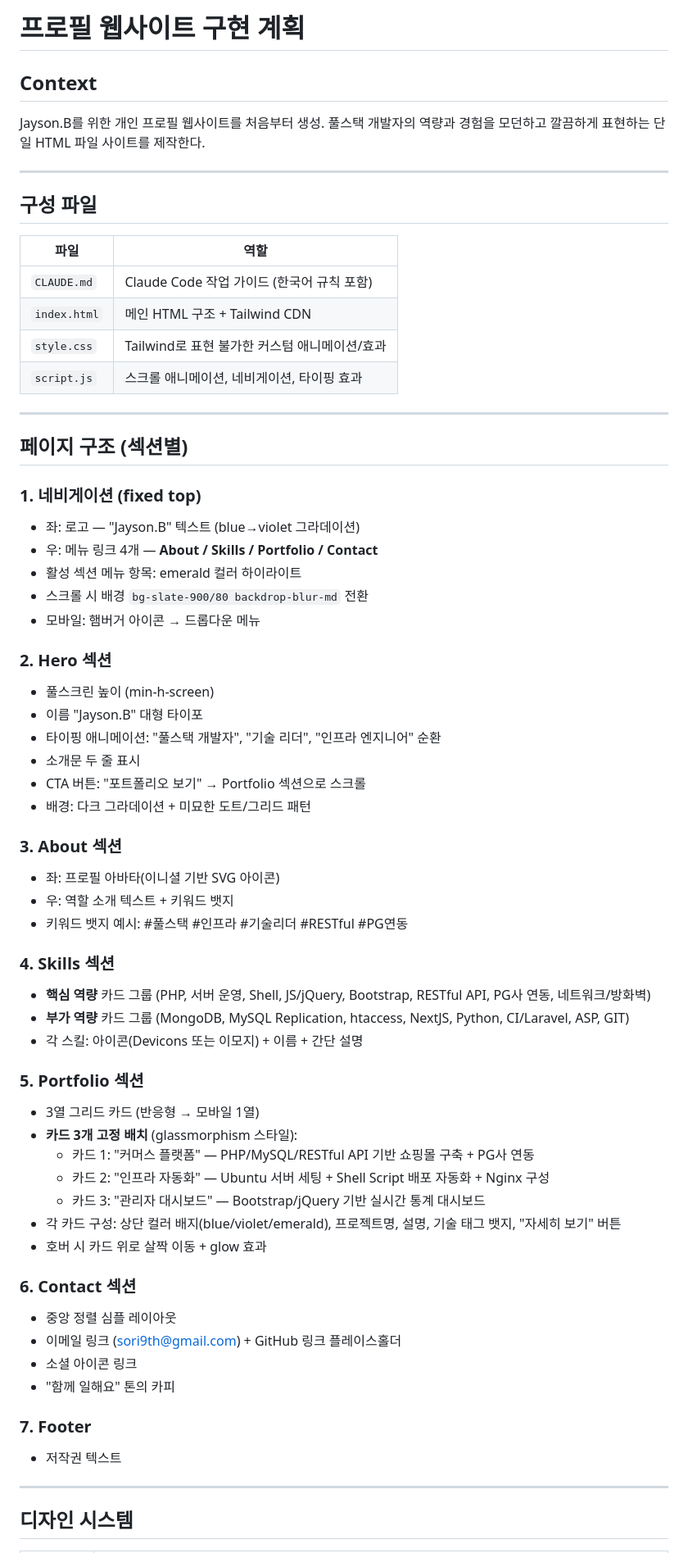
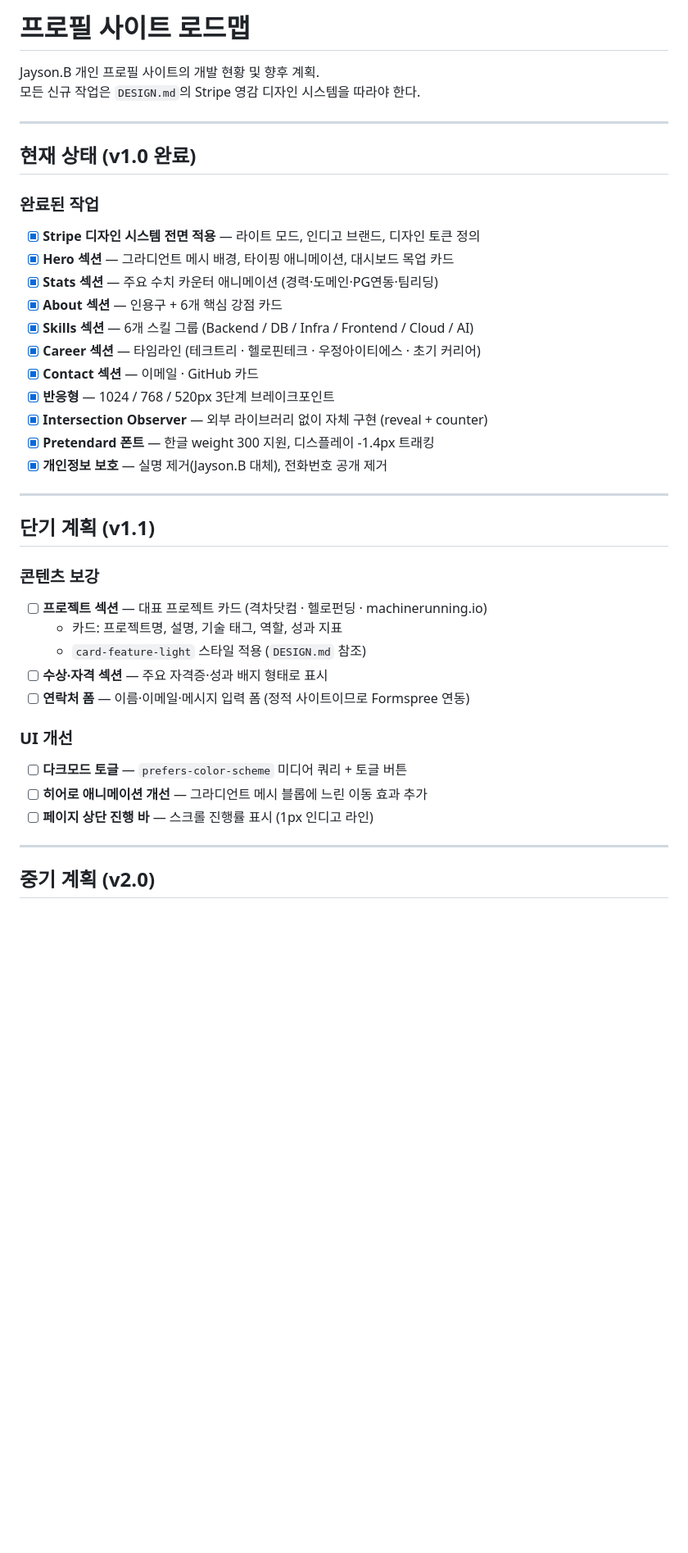
Before and after one commit to BaeFather/my-profile-site, a Markdown page: ROADMAP.md, the part around one of its changes. Shown at 82% size. GitHub-like rendering; blank space fills up the shorter version.

```diff
--- a/ROADMAP.md
+++ b/ROADMAP.md
@@ -1,67 +1,45 @@
-# 프로필 웹사이트 구현 계획
+# 프로필 사이트 로드맵
 
-## Context
-Jayson.B를 위한 개인 프로필 웹사이트를 처음부터 생성. 풀스택 개발자의 역량과 경험을 모던하고 깔끔하게 표현하는 단일 HTML 파일 사이트를 제작한다.
+Jayson.B 개인 프로필 사이트의 개발 현황 및 향후 계획.
+모든 신규 작업은 `DESIGN.md`의 Stripe 영감 디자인 시스템을 따라야 한다.
 
 ---
 
-## 구성 파일
+## 현재 상태 (v1.0 완료)
 
-| 파일 | 역할 |
-|---|---|
-| `CLAUDE.md` | Claude Code 작업 가이드 (한국어 규칙 포함) |
-| `index.html` | 메인 HTML 구조 + Tailwind CDN |
-| `style.css` | Tailwind로 표현 불가한 커스텀 애니메이션/효과 |
-| `script.js` | 스크롤 애니메이션, 네비게이션, 타이핑 효과 |
+### 완료된 작업
+
+- [x] **Stripe 디자인 시스템 전면 적용** — 라이트 모드, 인디고 브랜드, 디자인 토큰 정의
+- [x] **Hero 섹션** — 그라디언트 메시 배경, 타이핑 애니메이션, 대시보드 목업 카드
+- [x] **Stats 섹션** — 주요 수치 카운터 애니메이션 (경력·도메인·PG연동·팀리딩)
+- [x] **About 섹션** — 인용구 + 6개 핵심 강점 카드
+- [x] **Skills 섹션** — 6개 스킬 그룹 (Backend / DB / Infra / Frontend / Cloud / AI)
+- [x] **Career 섹션** — 타임라인 (테크트리 · 헬로핀테크 · 우정아이티에스 · 초기 커리어)
+- [x] **Contact 섹션** — 이메일 · GitHub 카드
+- [x] **반응형** — 1024 / 768 / 520px 3단계 브레이크포인트
+- [x] **Intersection Observer** — 외부 라이브러리 없이 자체 구현 (reveal + counter)
+- [x] **Pretendard 폰트** — 한글 weight 300 지원, 디스플레이 -1.4px 트래킹
+- [x] **개인정보 보호** — 실명 제거(Jayson.B 대체), 전화번호 공개 제거
 
 ---
 
-## 페이지 구조 (섹션별)
+## 단기 계획 (v1.1)
 
-### 1. 네비게이션 (fixed top)
-- 좌: 로고 — "Jayson.B" 텍스트 (blue→violet 그라데이션)
-- 우: 메뉴 링크 4개 — **About / Skills / Portfolio / Contact**
-- 활성 섹션 메뉴 항목: emerald 컬러 하이라이트
-- 스크롤 시 배경 `bg-slate-900/80 backdrop-blur-md` 전환
-- 모바일: 햄버거 아이콘 → 드롭다운 메뉴
+### 콘텐츠 보강
 
-### 2. Hero 섹션
-- 풀스크린 높이 (min-h-screen)
-- 이름 "Jayson.B" 대형 타이포
-- 타이핑 애니메이션: "풀스택 개발자", "기술 리더", "인프라 엔지니어" 순환
-- 소개문 두 줄 표시
-- CTA 버튼: "포트폴리오 보기" → Portfolio 섹션으로 스크롤
-- 배경: 다크 그라데이션 + 미묘한 도트/그리드 패턴
+- [ ] **프로젝트 섹션** — 대표 프로젝트 카드 (격차닷컴 · 헬로펀딩 · machinerunning.io)
+  - 카드: 프로젝트명, 설명, 기술 태그, 역할, 성과 지표
+  - `card-feature-light` 스타일 적용 (`DESIGN.md` 참조)
+- [ ] **수상·자격 섹션** — 주요 자격증·성과 배지 형태로 표시
+- [ ] **연락처 폼** — 이름·이메일·메시지 입력 폼 (정적 사이트이므로 Formspree 연동)
 
-### 3. About 섹션
-- 좌: 프로필 아바타(이니셜 기반 SVG 아이콘)
-- 우: 역할 소개 텍스트 + 키워드 뱃지
-- 키워드 뱃지 예시: #풀스택 #인프라 #기술리더 #RESTful #PG연동
+### UI 개선
 
-### 4. Skills 섹션
-- **핵심 역량** 카드 그룹 (PHP, 서버 운영, Shell, JS/jQuery, Bootstrap, RESTful API, PG사 연동, 네트워크/방화벽)
-- **부가 역량** 카드 그룹 (MongoDB, MySQL Replication, htaccess, NextJS, Python, CI/Laravel, ASP, GIT)
-- 각 스킬: 아이콘(Devicons 또는 이모지) + 이름 + 간단 설명
-
-### 5. Portfolio 섹션
-- 3열 그리드 카드 (반응형 → 모바일 1열)
-- **카드 3개 고정 배치** (glassmorphism 스타일):
-  - 카드 1: "커머스 플랫폼" — PHP/MySQL/RESTful API 기반 쇼핑몰 구축 + PG사 연동
-  - 카드 2: "인프라 자동화" — Ubuntu 서버 세팅 + Shell Script 배포 자동화 + Nginx 구성
-  - 카드 3: "관리자 대시보드" — Bootstrap/jQuery 기반 실시간 통계 대시보드
-- 각 카드 구성: 상단 컬러 배지(blue/violet/emerald), 프로젝트명, 설명, 기술 태그 뱃지, "자세히 보기" 버튼
-- 호버 시 카드 위로 살짝 이동 + glow 효과
-
-### 6. Contact 섹션
-- 중앙 정렬 심플 레이아웃
-- 이메일 링크 (sori9th@gmail.com) + GitHub 링크 플레이스홀더
-- 소셜 아이콘 링크
-- "함께 일해요" 톤의 카피
-
-### 7. Footer
-- 저작권 텍스트
+- [ ] **다크모드 토글** — `prefers-color-scheme` 미디어 쿼리 + 토글 버튼
+- [ ] **히어로 애니메이션 개선** — 그라디언트 메시 블롭에 느린 이동 효과 추가
+- [ ] **페이지 상단 진행 바** — 스크롤 진행률 표시 (1px 인디고 라인)
 
 ---
 
-## 디자인 시스템
+## 중기 계획 (v2.0)
 
```
Also changed, not shown: other parts of ROADMAP.md (+36 -34 lines).
